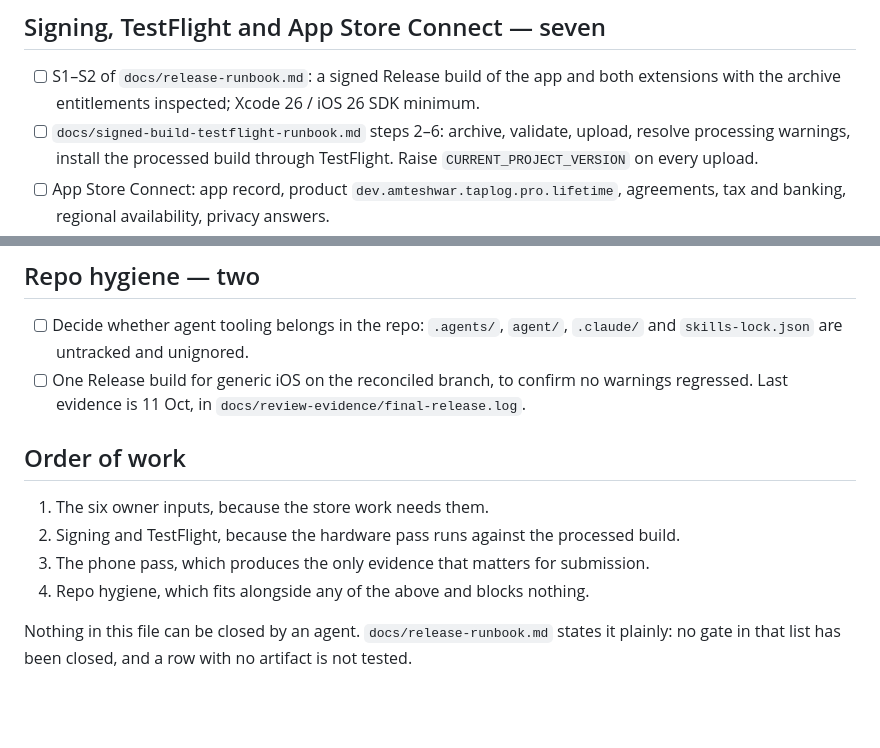
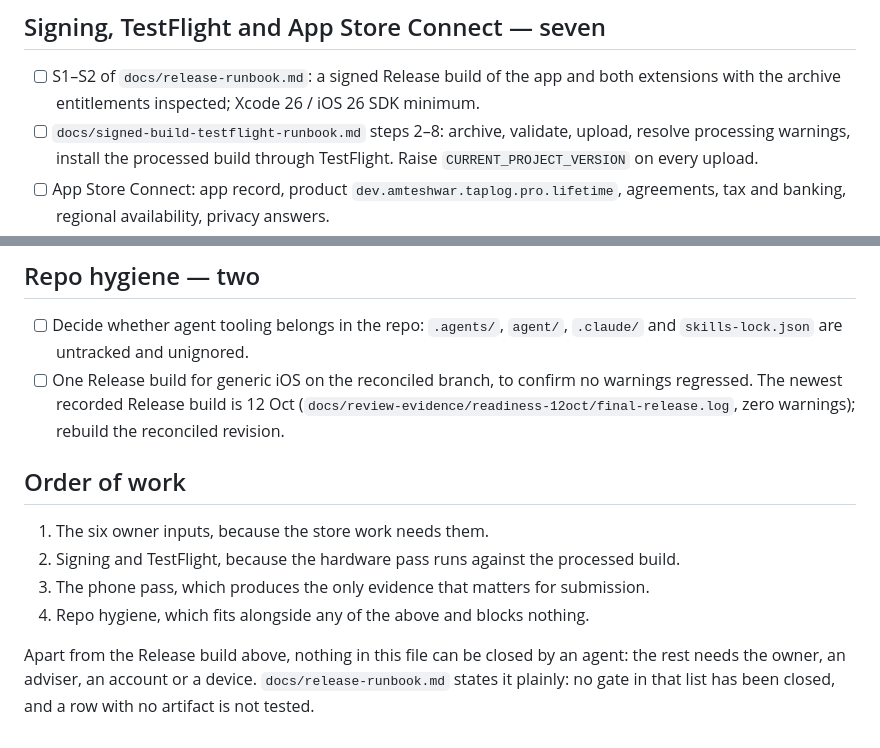
Before and after one commit to Ami-Khokhar/ideadump, a Markdown page: docs/open-items-2026-11-11.md, 2 parts joined by grey strips. GitHub-like rendering; blank space fills up the shorter version.

Commit message:
Apply the repository-access review findings (#103)

```diff
--- a/docs/open-items-2026-11-11.md
+++ b/docs/open-items-2026-11-11.md
@@ -34,7 +34,7 @@ Live state, 11 November 2026:
 - [ ] S1–S2 of `docs/release-runbook.md`: a signed Release build of the app and both
       extensions with the archive entitlements inspected; Xcode 26 / iOS 26 SDK
       minimum.
-- [ ] `docs/signed-build-testflight-runbook.md` steps 2–6: archive, validate, upload,
+- [ ] `docs/signed-build-testflight-runbook.md` steps 2–8: archive, validate, upload,
       resolve processing warnings, install the processed build through TestFlight.
       Raise `CURRENT_PROJECT_VERSION` on every upload.
 - [ ] App Store Connect: app record, product `dev.amteshwar.taplog.pro.lifetime`,
@@ -62,8 +62,9 @@ Live state, 11 November 2026:
 - [ ] Decide whether agent tooling belongs in the repo: `.agents/`, `agent/`,
       `.claude/` and `skills-lock.json` are untracked and unignored.
 - [ ] One Release build for generic iOS on the reconciled branch, to confirm no
-      warnings regressed. Last evidence is 11 Oct, in
-      `docs/review-evidence/final-release.log`.
+      warnings regressed. The newest recorded Release build is 12 Oct
+      (`docs/review-evidence/readiness-12oct/final-release.log`, zero warnings);
+      rebuild the reconciled revision.
 
 ## Order of work
 
@@ -73,6 +74,7 @@ Live state, 11 November 2026:
 3. The phone pass, which produces the only evidence that matters for submission.
 4. Repo hygiene, which fits alongside any of the above and blocks nothing.
 
-Nothing in this file can be closed by an agent. `docs/release-runbook.md` states it
+Apart from the Release build above, nothing in this file can be closed by an agent: the
+rest needs the owner, an adviser, an account or a device. `docs/release-runbook.md` states it
 plainly: no gate in that list has been closed, and a row with no artifact is not
 tested.
```
Also changed, not shown: docs/assistant-export-prompts.md (+7 -6 lines), docs/signed-build-testflight-runbook.md (+10 -13 lines).
